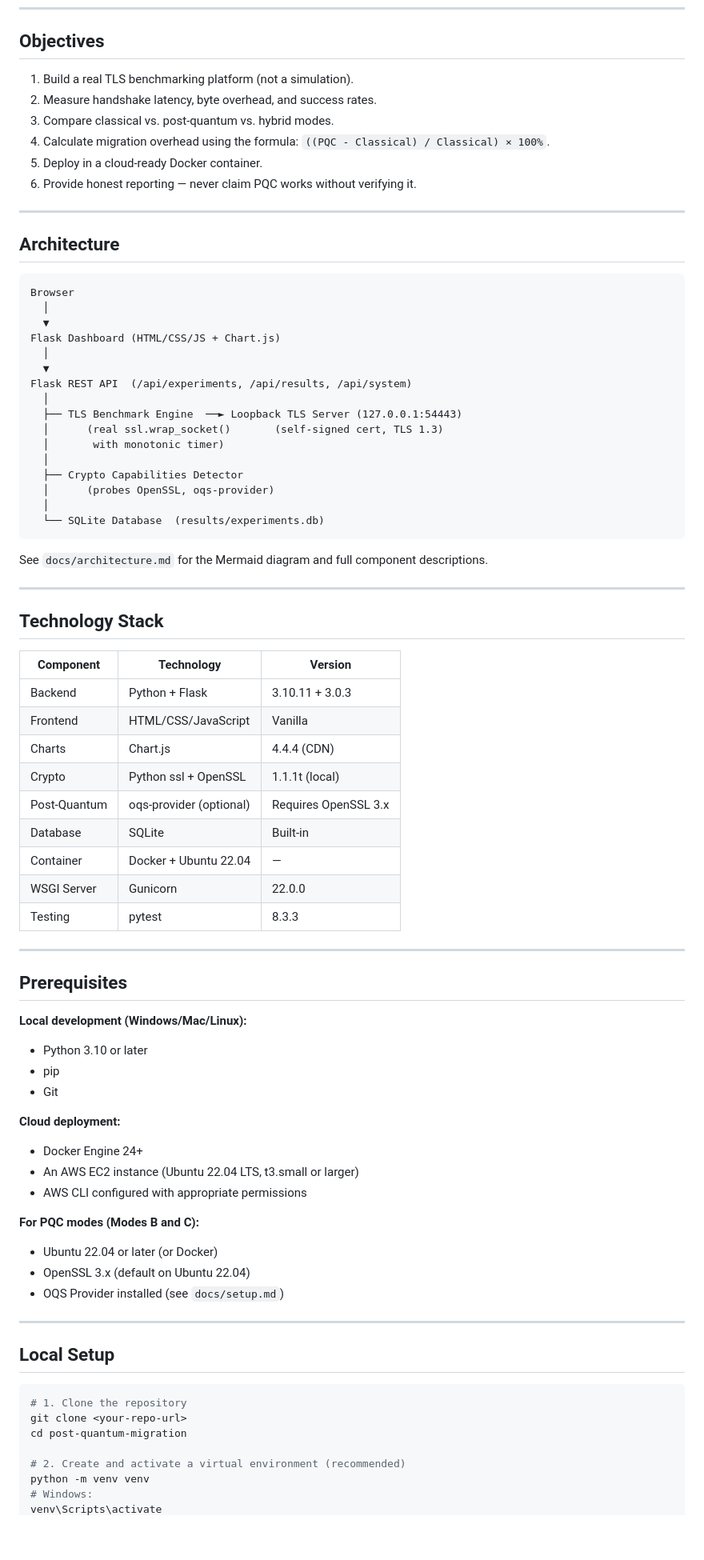
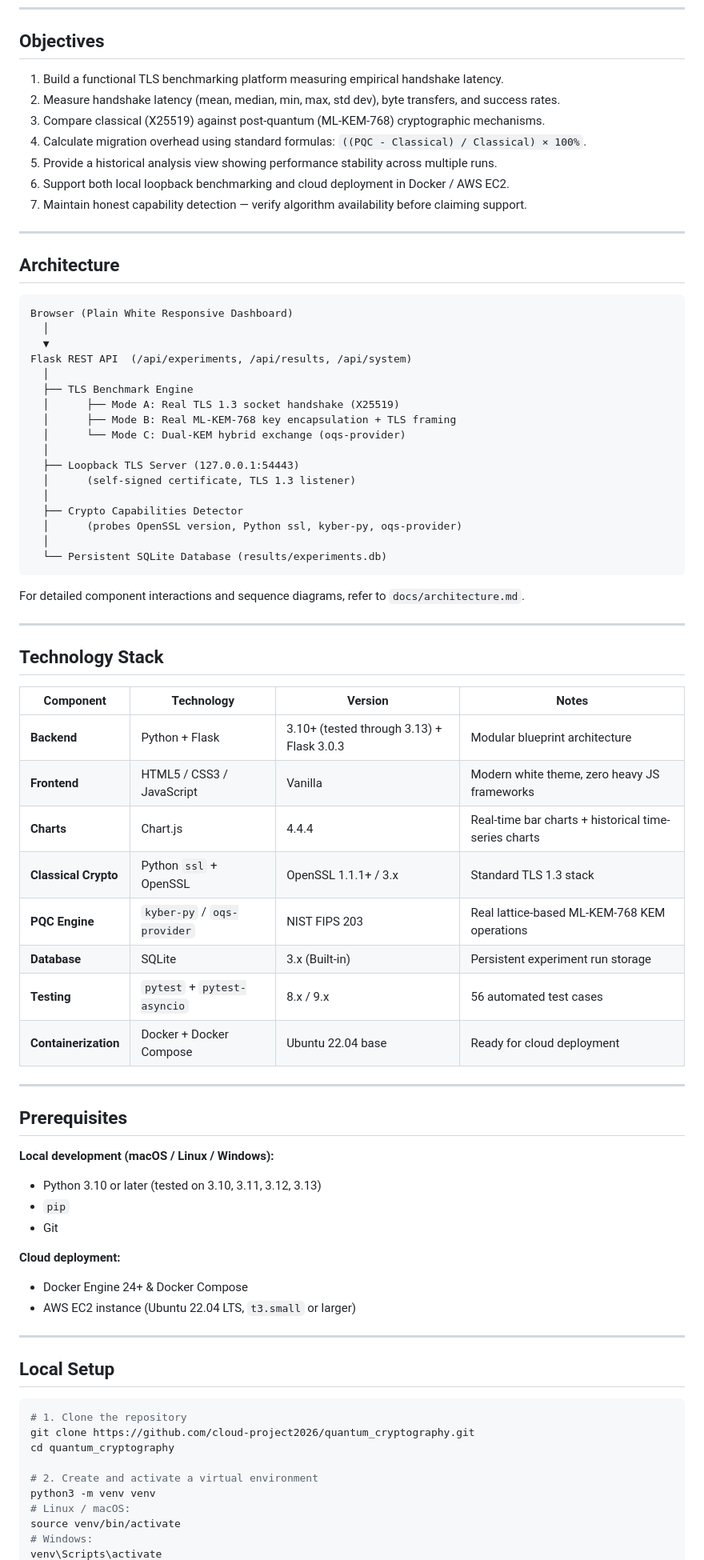
Before and after one commit to cloud-project2026/quantum_cryptography, a Markdown page: README.md, the part around one of its changes. Shown at 80% size. GitHub-like rendering; blank space fills up the shorter version.

````diff
--- a/README.md
+++ b/README.md
@@ -48,72 +61,67 @@ Organisations need real performance data to plan migration to post-quantum algor
 
 ## Objectives
 
-1. Build a real TLS benchmarking platform (not a simulation).
-2. Measure handshake latency, byte overhead, and success rates.
-3. Compare classical vs. post-quantum vs. hybrid modes.
-4. Calculate migration overhead using the formula: `((PQC - Classical) / Classical) × 100%`.
-5. Deploy in a cloud-ready Docker container.
-6. Provide honest reporting — never claim PQC works without verifying it.
+1. Build a functional TLS benchmarking platform measuring empirical handshake latency.
+2. Measure handshake latency (mean, median, min, max, std dev), byte transfers, and success rates.
+3. Compare classical (X25519) against post-quantum (ML-KEM-768) cryptographic mechanisms.
+4. Calculate migration overhead using standard formulas: `((PQC - Classical) / Classical) × 100%`.
+5. Provide a historical analysis view showing performance stability across multiple runs.
+6. Support both local loopback benchmarking and cloud deployment in Docker / AWS EC2.
+7. Maintain honest capability detection — verify algorithm availability before claiming support.
 
 ---
 
 ## Architecture
 
 ```
-Browser
-  │
-  ▼
-Flask Dashboard (HTML/CSS/JS + Chart.js)
+Browser (Plain White Responsive Dashboard)
   │
   ▼
 Flask REST API  (/api/experiments, /api/results, /api/system)
   │
-  ├── TLS Benchmark Engine  ──► Loopback TLS Server (127.0.0.1:54443)
-  │      (real ssl.wrap_socket()       (self-signed cert, TLS 1.3)
-  │       with monotonic timer)
+  ├── TLS Benchmark Engine
+  │      ├── Mode A: Real TLS 1.3 socket handshake (X25519)
+  │      ├── Mode B: Real ML-KEM-768 key encapsulation + TLS framing
+  │      └── Mode C: Dual-KEM hybrid exchange (oqs-provider)
+  │
+  ├── Loopback TLS Server (127.0.0.1:54443)
+  │      (self-signed certificate, TLS 1.3 listener)
   │
   ├── Crypto Capabilities Detector
-  │      (probes OpenSSL, oqs-provider)
+  │      (probes OpenSSL version, Python ssl, kyber-py, oqs-provider)
   │
-  └── SQLite Database  (results/experiments.db)
+  └── Persistent SQLite Database (results/experiments.db)
 ```
 
-See `docs/architecture.md` for the Mermaid diagram and full component descriptions.
+For detailed component interactions and sequence diagrams, refer to `docs/architecture.md`.
 
 ---
 
 ## Technology Stack
 
-| Component | Technology | Version |
-|-----------|-----------|---------|
-| Backend | Python + Flask | 3.10.11 + 3.0.3 |
-| Frontend | HTML/CSS/JavaScript | Vanilla |
-| Charts | Chart.js | 4.4.4 (CDN) |
-| Crypto | Python ssl + OpenSSL | 1.1.1t (local) |
-| Post-Quantum | oqs-provider (optional) | Requires OpenSSL 3.x |
-| Database | SQLite | Built-in |
-| Container | Docker + Ubuntu 22.04 | — |
-| WSGI Server | Gunicorn | 22.0.0 |
-| Testing | pytest | 8.3.3 |
+| Component | Technology | Version | Notes |
+|-----------|-----------|---------|-------|
+| **Backend** | Python + Flask | 3.10+ (tested through 3.13) + Flask 3.0.3 | Modular blueprint architecture |
+| **Frontend** | HTML5 / CSS3 / JavaScript | Vanilla | Modern white theme, zero heavy JS frameworks |
+| **Charts** | Chart.js | 4.4.4 | Real-time bar charts + historical time-series charts |
+| **Classical Crypto** | Python `ssl` + OpenSSL | OpenSSL 1.1.1+ / 3.x | Standard TLS 1.3 stack |
+| **PQC Engine** | `kyber-py` / `oqs-provider` | NIST FIPS 203 | Real lattice-based ML-KEM-768 KEM operations |
+| **Database** | SQLite | 3.x (Built-in) | Persistent experiment run storage |
+| **Testing** | `pytest` + `pytest-asyncio` | 8.x / 9.x | 56 automated test cases |
+| **Containerization** | Docker + Docker Compose | Ubuntu 22.04 base | Ready for cloud deployment |
 
 ---
 
 ## Prerequisites
 
-**Local development (Windows/Mac/Linux):**
-- Python 3.10 or later
-- pip
+**Local development (macOS / Linux / Windows):**
+- Python 3.10 or later (tested on 3.10, 3.11, 3.12, 3.13)
+- `pip`
 - Git
 
 **Cloud deployment:**
-- Docker Engine 24+
-- An AWS EC2 instance (Ubuntu 22.04 LTS, t3.small or larger)
-- AWS CLI configured with appropriate permissions
-
-**For PQC modes (Modes B and C):**
-- Ubuntu 22.04 or later (or Docker)
-- OpenSSL 3.x (default on Ubuntu 22.04)
-- OQS Provider installed (see `docs/setup.md`)
+- Docker Engine 24+ & Docker Compose
+- AWS EC2 instance (Ubuntu 22.04 LTS, `t3.small` or larger)
 
 ---
 
@@ -121,10 +129,12 @@ See `docs/architecture.md` for the Mermaid diagram and full component descriptio
 
 ```bash
 # 1. Clone the repository
-git clone <your-repo-url>
-cd post-quantum-migration
+git clone https://github.com/cloud-project2026/quantum_cryptography.git
+cd quantum_cryptography
 
-# 2. Create and activate a virtual environment (recommended)
-python -m venv venv
+# 2. Create and activate a virtual environment
+python3 -m venv venv
+# Linux / macOS:
+source venv/bin/activate
 # Windows:
 venv\Scripts\activate
````
Also changed, not shown: other parts of README.md (+154 -133 lines).
